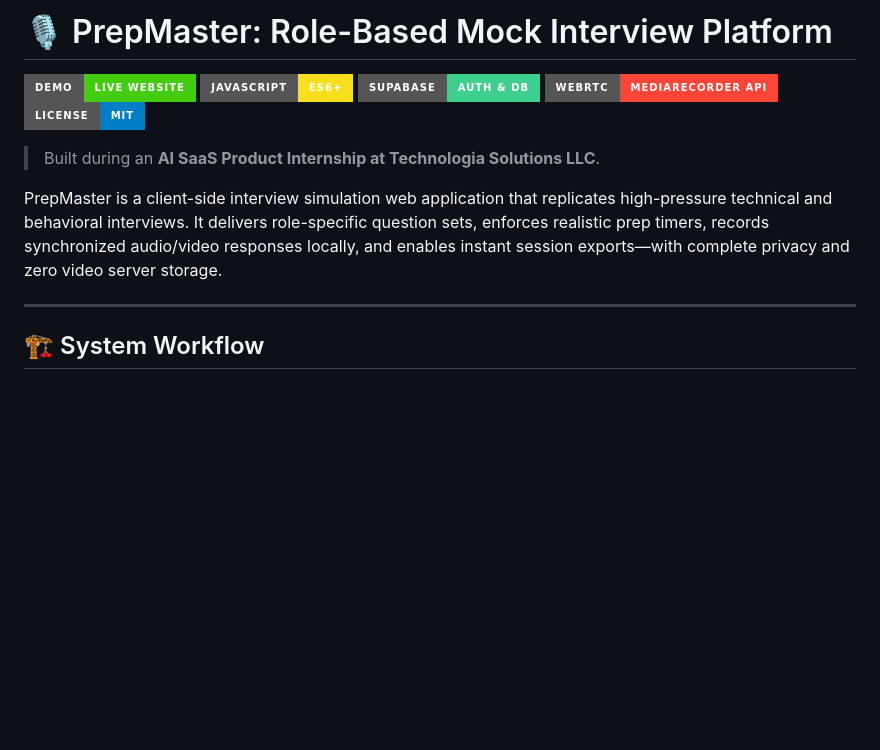
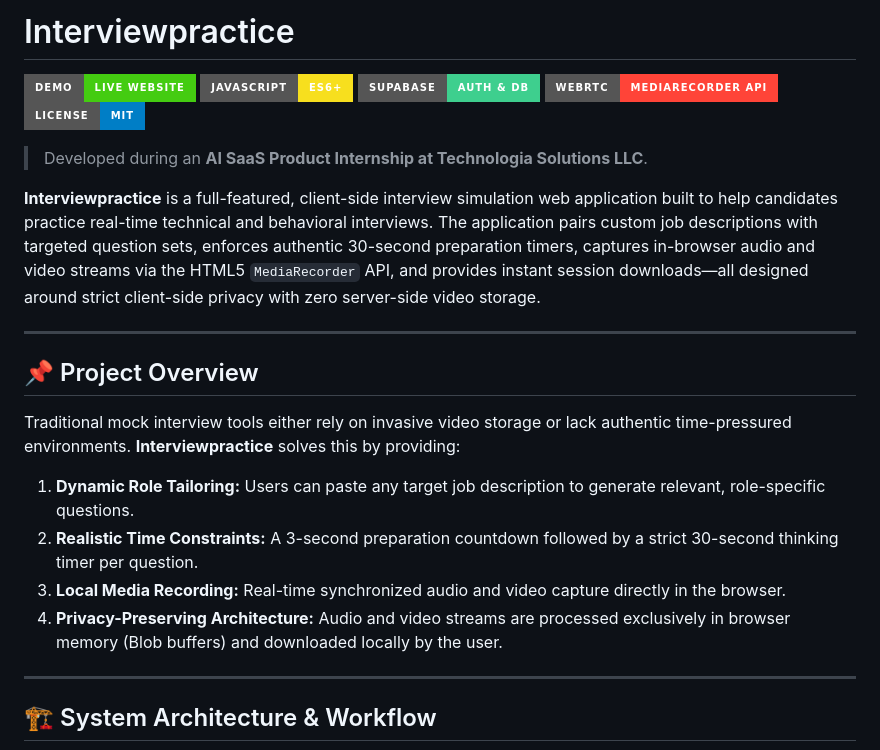
Before and after one commit to RaoAbullah/Interviewpractice, a Markdown page: README.md, the part around one of its changes. GitHub-like rendering; badges without logos; blank space fills up the shorter version.

````diff
--- a/README.md
+++ b/README.md
@@ -1,4 +1,4 @@
-# 🎙️ PrepMaster: Role-Based Mock Interview Platform
+# Interviewpractice
 
 [![Live Demo](https://img.shields.io/badge/Demo-Live_Website-success?style=for-the-badge&logo=googlechrome)](https://raoabullah.github.io/Interviewpractice/)
 [![JavaScript](https://img.shields.io/badge/JavaScript-ES6+-F7DF1E?style=for-the-badge&logo=javascript&logoColor=black)](https://developer.mozilla.org/)
@@ -6,13 +6,23 @@
 [![WebRTC](https://img.shields.io/badge/WebRTC-MediaRecorder_API-FF4438?style=for-the-badge)](https://webrtc.org/)
 [![License: MIT](https://img.shields.io/badge/License-MIT-blue.svg?style=for-the-badge)](LICENSE)
 
-> Built during an **AI SaaS Product Internship at Technologia Solutions LLC**.
+> Developed during an **AI SaaS Product Internship at Technologia Solutions LLC**.
 
-PrepMaster is a client-side interview simulation web application that replicates high-pressure technical and behavioral interviews. It delivers role-specific question sets, enforces realistic prep timers, records synchronized audio/video responses locally, and enables instant session exports—with complete privacy and zero video server storage.
+**Interviewpractice** is a full-featured, client-side interview simulation web application built to help candidates practice real-time technical and behavioral interviews. The application pairs custom job descriptions with targeted question sets, enforces authentic 30-second preparation timers, captures in-browser audio and video streams via the HTML5 `MediaRecorder` API, and provides instant session downloads—all designed around strict client-side privacy with zero server-side video storage.
 
 ---
 
-## 🏗️ System Workflow
+## 📌 Project Overview
+
+Traditional mock interview tools either rely on invasive video storage or lack authentic time-pressured environments. **Interviewpractice** solves this by providing:
+1. **Dynamic Role Tailoring:** Users can paste any target job description to generate relevant, role-specific questions.
+2. **Realistic Time Constraints:** A 3-second preparation countdown followed by a strict 30-second thinking timer per question.
+3. **Local Media Recording:** Real-time synchronized audio and video capture directly in the browser.
+4. **Privacy-Preserving Architecture:** Audio and video streams are processed exclusively in browser memory (Blob buffers) and downloaded locally by the user.
+
+---
+
+## 🏗️ System Architecture & Workflow
 
 ```mermaid
 sequenceDiagram
````
Also changed, not shown: other parts of README.md (+59 -32 lines).
